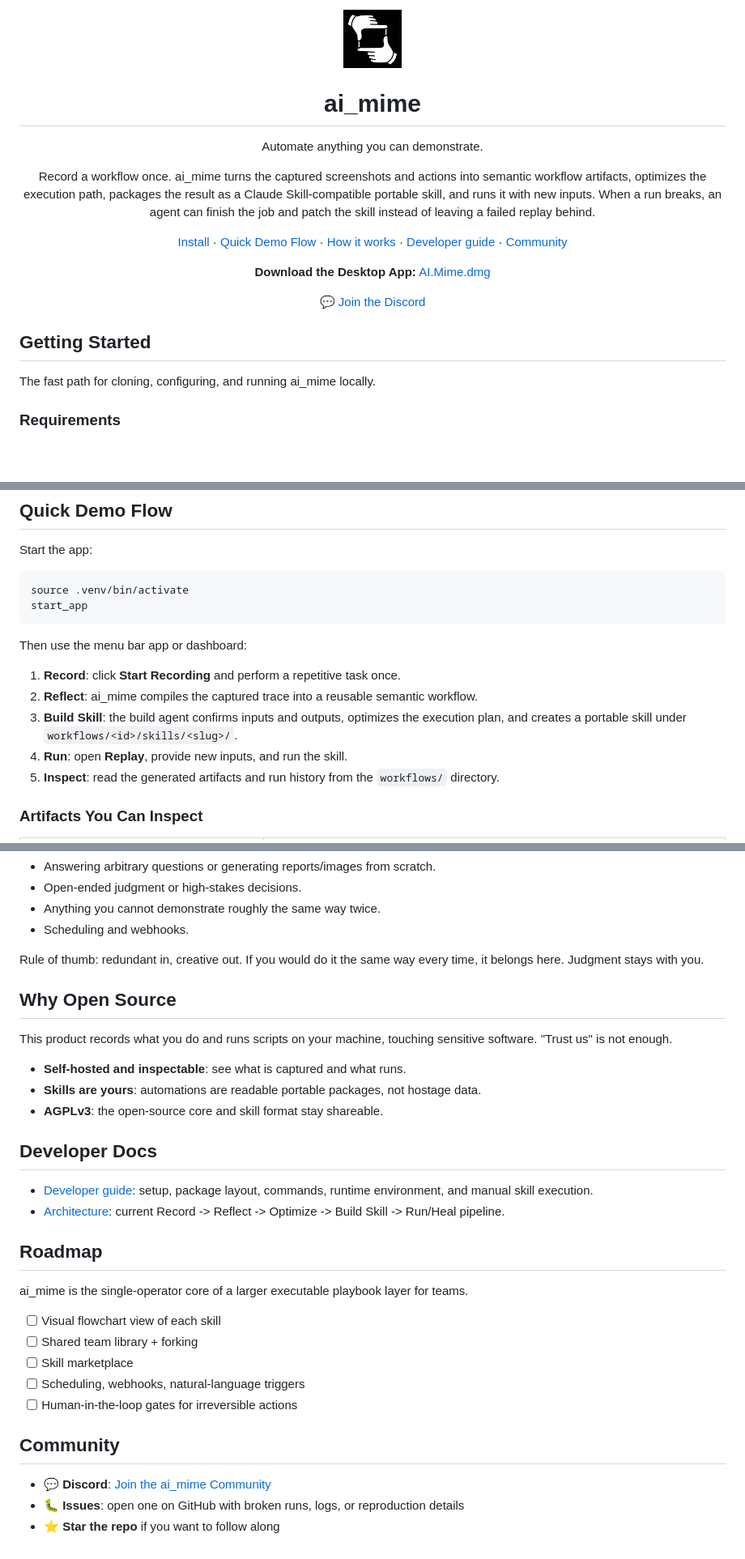
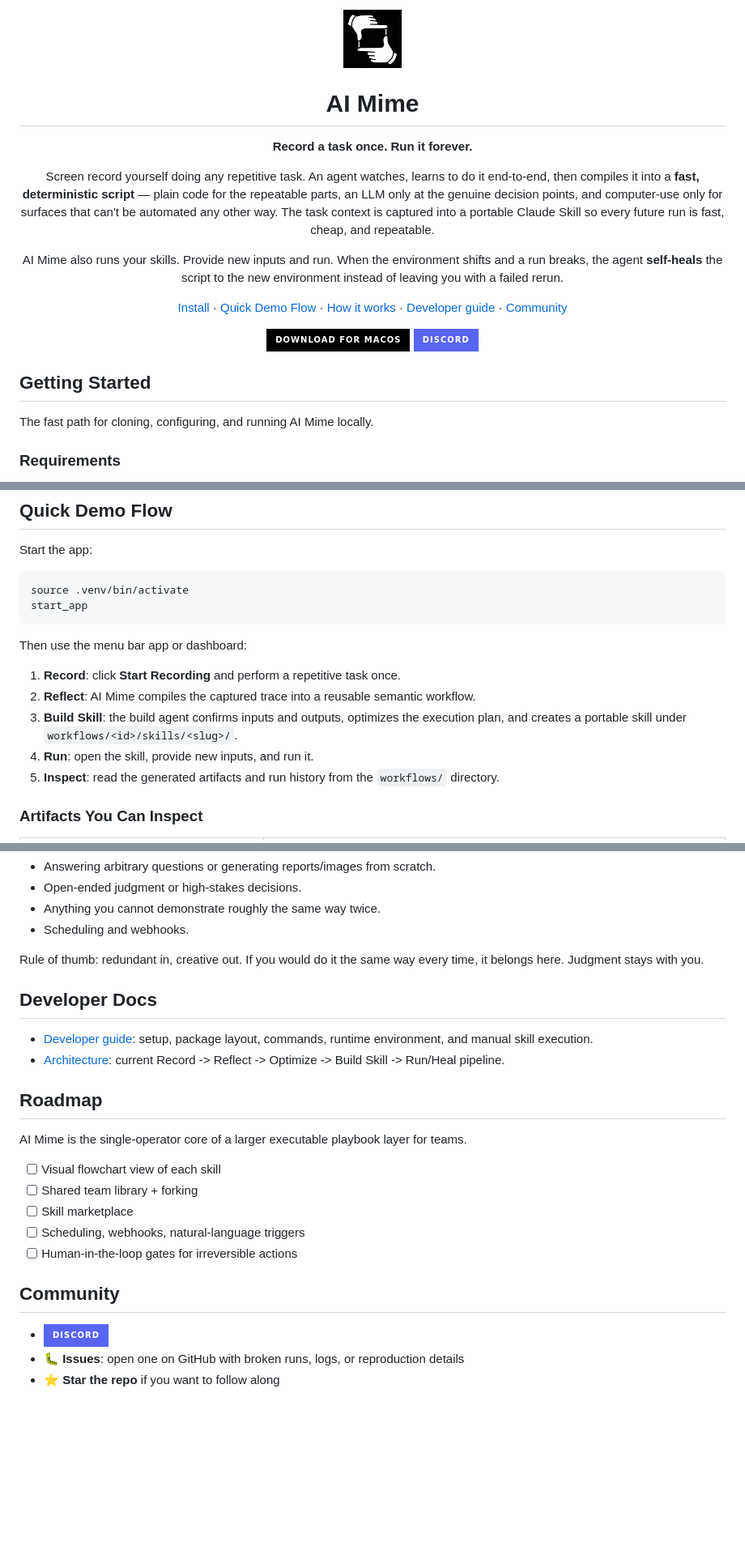
Before and after one commit to prakhar1114/ai_mime, a Markdown page: README.md, 3 parts joined by grey strips. Shown at 81% size. Drawn GitHub-style; badges without logos; blank space fills up the shorter version.

```diff
--- a/README.md
+++ b/README.md
@@ -3,23 +3,26 @@
 
-# ai_mime
-Automate anything you can demonstrate.
+# AI Mime
+**Record a task once. Run it forever.**
 
-Record a workflow once. ai_mime turns the captured screenshots and actions into
-semantic workflow artifacts, optimizes the execution path, packages the result
-as a Claude Skill-compatible portable skill, and runs it with new inputs. When a
-run breaks, an agent can finish the job and patch the skill instead of leaving a
-failed replay behind.
+Screen record yourself doing any repetitive task. An agent watches, learns to do
+it end-to-end, then compiles it into a **fast, deterministic script** — plain code
+for the repeatable parts, an LLM only at the genuine decision points, and
+computer-use only for surfaces that can't be automated any other way. The task
+context is captured into a portable Claude Skill so every future run is fast,
+cheap, and repeatable.
+
+AI Mime also runs your skills. Provide new inputs and run. When the environment
+shifts and a run breaks, the agent **self-heals** the script to the new
+environment instead of leaving you with a failed rerun.
 
 [Install](#installation) · [Quick Demo Flow](#quick-demo-flow) · [How it works](#how-it-works) · [Developer guide](docs/developer-guide.md) · [Community](#community)
 
-**Download the Desktop App:** [AI.Mime.dmg](https://github.com/prakhar1114/ai_mime/releases/latest/download/AI.Mime.dmg)
-
-💬 [Join the Discord](https://discord.gg/ghAWAJsB)
+[![Download for macOS](https://img.shields.io/badge/DOWNLOAD%20FOR%20MACOS-000000?style=for-the-badge&logo=apple&logoColor=white)](https://github.com/prakhar1114/ai_mime/releases/latest/download/AI.Mime.dmg) [![Discord](https://img.shields.io/badge/Discord-5865F2?style=for-the-badge&logo=discord&logoColor=white)](https://discord.gg/ghAWAJsB)
 
 </div>
 
 ## Getting Started
-The fast path for cloning, configuring, and running ai_mime locally.
+The fast path for cloning, configuring, and running AI Mime locally.
 
 ### Requirements
 - **OS**: macOS 13+ (Windows support not yet available)
@@ -62,9 +65,9 @@ start_app
 
 Then use the menu bar app or dashboard:
 1. **Record**: click **Start Recording** and perform a repetitive task once.
-2. **Reflect**: ai_mime compiles the captured trace into a reusable semantic workflow.
+2. **Reflect**: AI Mime compiles the captured trace into a reusable semantic workflow.
 3. **Build Skill**: the build agent confirms inputs and outputs, optimizes the execution plan, and creates a portable skill under `workflows/<id>/skills/<slug>/`.
-4. **Run**: open **Replay**, provide new inputs, and run the skill.
+4. **Run**: open the skill, provide new inputs, and run it.
 5. **Inspect**: read the generated artifacts and run history from the `workflows/` directory.
 
 ### Artifacts You Can Inspect
@@ -141,19 +144,13 @@ ai_mime uses a deterministic-first, agent-on-fallback hybrid: scripts for the re
 
 Rule of thumb: redundant in, creative out. If you would do it the same way every time, it belongs here. Judgment stays with you.
 
-## Why Open Source
-This product records what you do and runs scripts on your machine, touching sensitive software. "Trust us" is not enough.
-
-- **Self-hosted and inspectable**: see what is captured and what runs.
-- **Skills are yours**: automations are readable portable packages, not hostage data.
-- **AGPLv3**: the open-source core and skill format stay shareable.
 
 ## Developer Docs
 - [Developer guide](docs/developer-guide.md): setup, package layout, commands, runtime environment, and manual skill execution.
 - [Architecture](docs/architecture.md): current Record -> Reflect -> Optimize -> Build Skill -> Run/Heal pipeline.
 
 ## Roadmap
-ai_mime is the single-operator core of a larger executable playbook layer for teams.
+AI Mime is the single-operator core of a larger executable playbook layer for teams.
 
 - [ ] Visual flowchart view of each skill
 - [ ] Shared team library + forking
@@ -162,6 +159,6 @@ ai_mime is the single-operator core of a larger executable playbook layer for te
 - [ ] Human-in-the-loop gates for irreversible actions
 
 ## Community
-- 💬 **Discord**: [Join the ai_mime Community](https://discord.gg/ghAWAJsB)
+- [![Discord](https://img.shields.io/badge/Discord-5865F2?style=for-the-badge&logo=discord&logoColor=white)](https://discord.gg/ghAWAJsB)
 - 🐛 **Issues**: open one on GitHub with broken runs, logs, or reproduction details
 - ⭐ **Star the repo** if you want to follow along
```
Also changed, not shown: other parts of README.md (+10 -10 lines).
